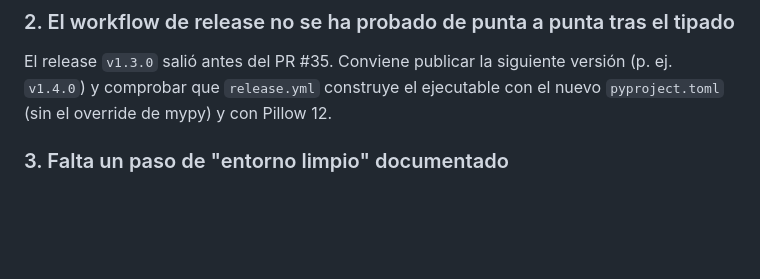
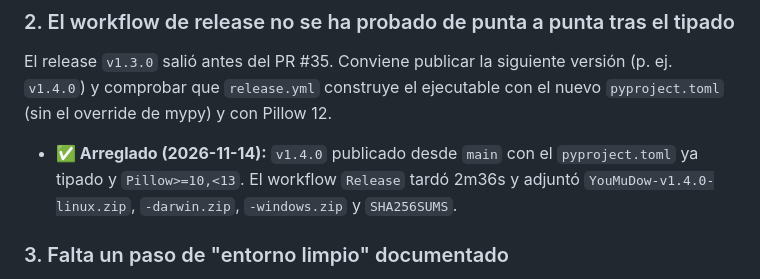
Before and after one commit to Ghostalex07/YouMuDow, a Markdown page: docs/backlog.md, the part around the change. GitHub-like rendering; blank space fills up the shorter version.

Commit message:
docs: record the verified v1.4.0 release (P4.2)

```diff
--- a/docs/backlog.md
+++ b/docs/backlog.md
@@ -299,6 +299,10 @@ El release `v1.3.0` salió antes del PR #35. Conviene publicar la siguiente vers
 (p. ej. `v1.4.0`) y comprobar que `release.yml` construye el ejecutable con el nuevo
 `pyproject.toml` (sin el override de mypy) y con Pillow 12.
 
+- **✅ Arreglado (2026-11-14):** `v1.4.0` publicado desde `main` con el `pyproject.toml`
+  ya tipado y `Pillow>=10,<13`. El workflow `Release` tardó 2m36s y adjuntó
+  `YouMuDow-v1.4.0-linux.zip`, `-darwin.zip`, `-windows.zip` y `SHA256SUMS`.
+
 ### 3. Falta un paso de "entorno limpio" documentado
 
 `docs/contributing.md` debería indicar crear un venv e instalar
```
